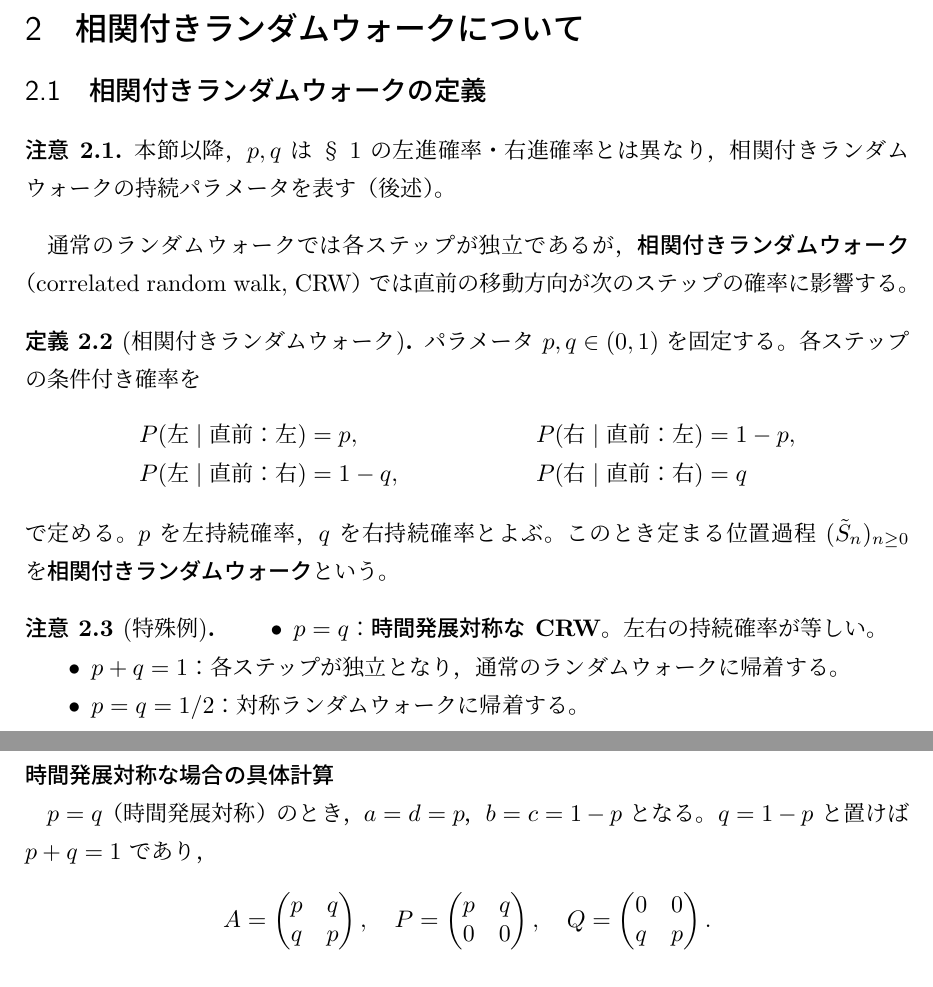
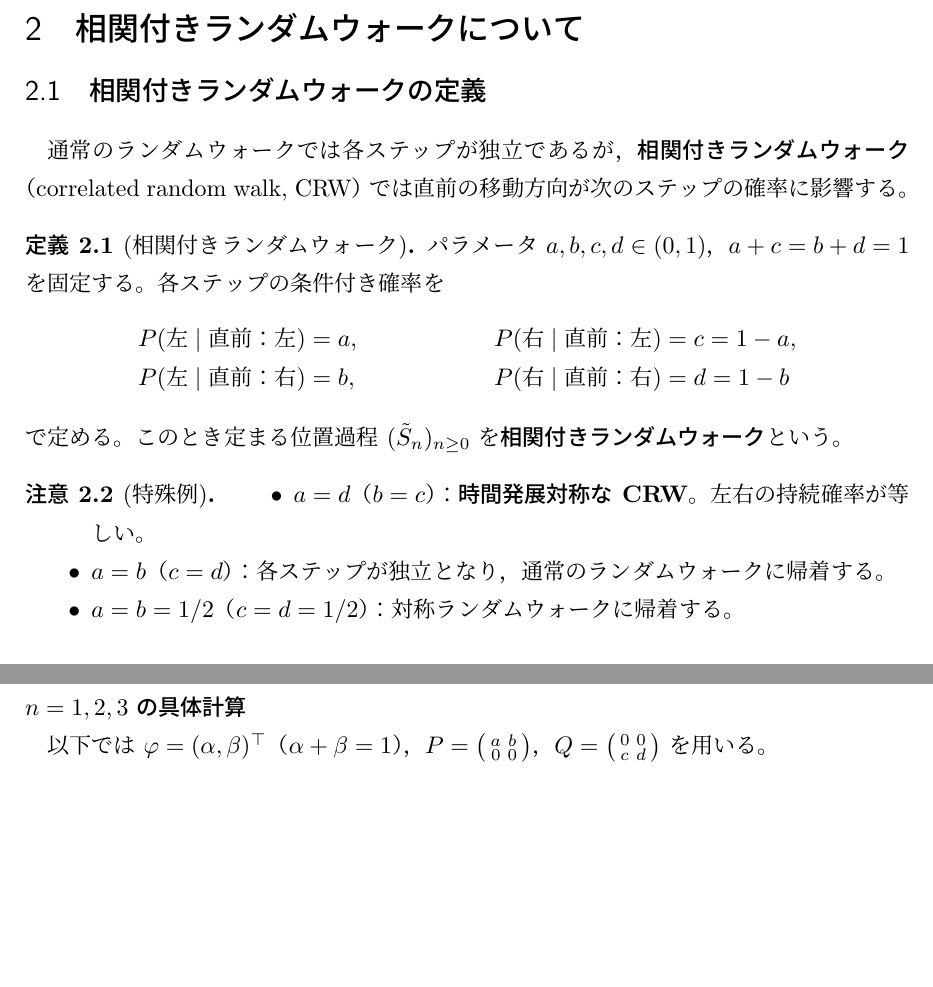
Before and after one commit to Lilas812/ronbun, a LaTeX document (random_walk_report.tex): two parts of pages 5 and 8 of 9 before the commit and two parts of pages 5 and 7 of 9 after it, joined at a grey line, cut so that both start at the same text, the shorter picture padded with empty space. Compiled offline with upLaTeX and dvipdfmx.

Commit message:
§2 を a,b,c,d 四パラメータで統一
- CRW の定義を p,q から a,b,c,d に変更（条件付き確率で全4成分を明示）
- 特殊例を a,b,c,d の条件で記述（a=d→時間発展対称、a=b→RW帰着）
- 状態遷移図のラベルを a,b,c,d のみに整理
- 転置推移確率行列の定義から p,q の対応表を削除
- n=1 の行列計算を a,b,c,d で記述（P 行→a,b、Q 行→c,d が明示）
- n=2 の確率を a,b,c,d の一般式で表記
- n=3 を時間発展対称（a=d, b=c, a+b=1）の特殊例として a,b で記述
- モーメント命題を (a-b)/(2b) 表記に統一
- 比較表を a,b,c,d 表記に合わせて修正

https://claude.ai/code/session_01Taohzvxs1ZrCaeR2wQE8VQ

```diff
--- a/random_walk_report.tex
+++ b/random_walk_report.tex
@@ -289,34 +289,28 @@ $\mathbb{E}[S_n]$ を平均，$\mathrm{Var}[S_n]$ を分散とすると，中心
 
 \subsection{相関付きランダムウォークの定義}
 
-\begin{remark}
-本節以降，$p, q$ は §1 の左進確率・右進確率とは異なり，
-相関付きランダムウォークの持続パラメータを表す（後述）。
-\end{remark}
-
 通常のランダムウォークでは各ステップが独立であるが，
 \textbf{相関付きランダムウォーク}（correlated random walk, CRW）では
 直前の移動方向が次のステップの確率に影響する。
 
 \begin{definition}[相関付きランダムウォーク]
-パラメータ $p, q \in (0,1)$ を固定する。
+パラメータ $a, b, c, d \in (0,1)$，$a + c = b + d = 1$ を固定する。
 各ステップの条件付き確率を
 \begin{align*}
-  P(\text{左} \mid \text{直前：左}) &= p, \quad &
-  P(\text{右} \mid \text{直前：左}) &= 1-p, \\
-  P(\text{左} \mid \text{直前：右}) &= 1-q, \quad &
-  P(\text{右} \mid \text{直前：右}) &= q
+  P(\text{左} \mid \text{直前：左}) &= a, \quad &
+  P(\text{右} \mid \text{直前：左}) &= c = 1-a, \\
+  P(\text{左} \mid \text{直前：右}) &= b, \quad &
+  P(\text{右} \mid \text{直前：右}) &= d = 1-b
 \end{align*}
-で定める。$p$ を左持続確率，$q$ を右持続確率とよぶ。
-このとき定まる位置過程 $(\tilde{S}_n)_{n \geq 0}$ を
+で定める。このとき定まる位置過程 $(\tilde{S}_n)_{n \geq 0}$ を
 \textbf{相関付きランダムウォーク}という。
 \end{definition}
 
 \begin{remark}[特殊例]
 \begin{itemize}
-  \item $p = q$：\textbf{時間発展対称な CRW}。左右の持続確率が等しい。
-  \item $p + q = 1$：各ステップが独立となり，通常のランダムウォークに帰着する。
-  \item $p = q = 1/2$：対称ランダムウォークに帰着する。
+  \item $a = d$（$b = c$）：\textbf{時間発展対称な CRW}。左右の持続確率が等しい。
+  \item $a = b$（$c = d$）：各ステップが独立となり，通常のランダムウォークに帰着する。
+  \item $a = b = 1/2$（$c = d = 1/2$）：対称ランダムウォークに帰着する。
 \end{itemize}
 \end{remark}
 
@@ -431,11 +420,5 @@ $\Xi_2(1,1) = QP + PQ \neq 2PQ$ が一般に成り立つ。
 で与えられ，$\displaystyle\sum_{x} P(\tilde{S}_n = x) = 1$ を満たす。
 \end{proposition}
 
-\subsubsection*{時間発展対称な場合の具体計算}
+\subsubsection*{$n = 1, 2, 3$ の具体計算}
 
-$p = q$（時間発展対称）のとき，$a = d = p$，$b = c = 1 - p$ となる。
-$q = 1 - p$ と置けば $p + q = 1$ であり，
-\[
-  A = \begin{pmatrix} p & q \\ q & p \end{pmatrix}, \quad
-  P = \begin{pmatrix} p & q \\ 0 & 0 \end{pmatrix}, \quad
-  Q = \begin{pmatrix} 0 & 0 \\ q & p \end{pmatrix}.
@@ -446,14 +431,14 @@ $q = 1 - p$ と置けば $p + q = 1$ であり，
 \begin{align*}
   \widetilde{P}(\tilde{S}_1 = -1)
     &= P\varphi
-     = \begin{pmatrix} p & q \\ 0 & 0 \end{pmatrix}
+     = \begin{pmatrix} a & b \\ 0 & 0 \end{pmatrix}
        \begin{pmatrix} \alpha \\ \beta \end{pmatrix}
-     = \begin{pmatrix} p\alpha + q\beta \\ 0 \end{pmatrix},\\[4pt]
+     = \begin{pmatrix} a\alpha + b\beta \\ 0 \end{pmatrix}, \\[4pt]
   \widetilde{P}(\tilde{S}_1 = +1)
     &= Q\varphi
-     = \begin{pmatrix} 0 & 0 \\ q & p \end{pmatrix}
+     = \begin{pmatrix} 0 & 0 \\ c & d \end{pmatrix}
        \begin{pmatrix} \alpha \\ \beta \end{pmatrix}
-     = \begin{pmatrix} 0 \\ q\alpha + p\beta \end{pmatrix}.
+     = \begin{pmatrix} 0 \\ c\alpha + d\beta \end{pmatrix}.
 \end{align*}
 よって
 \[
```
Also changed, not shown: random_walk_report.tex (65 more changed lines).
